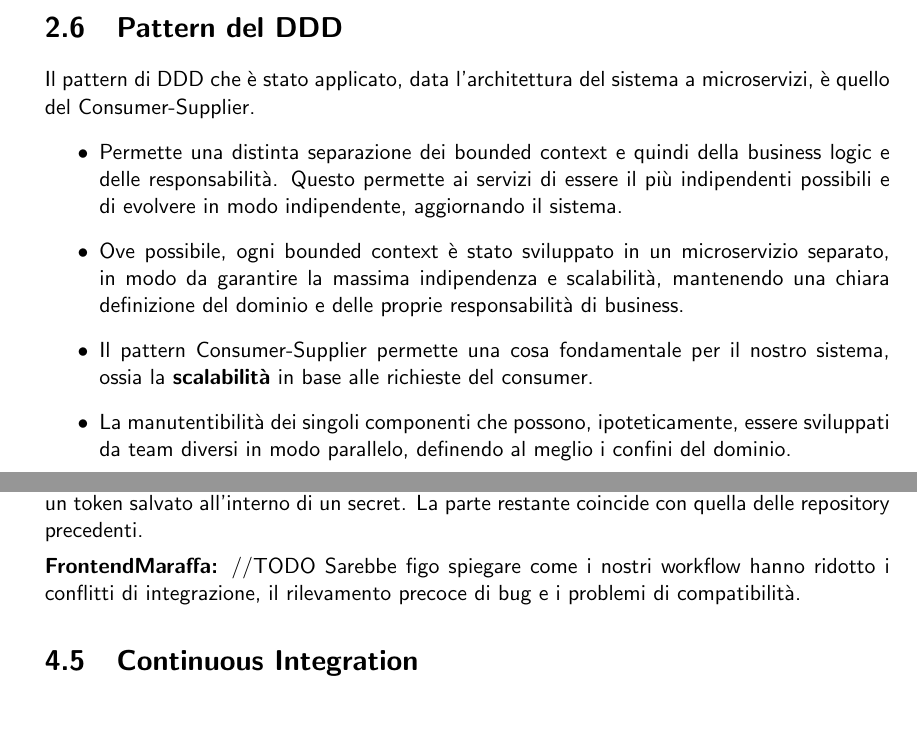
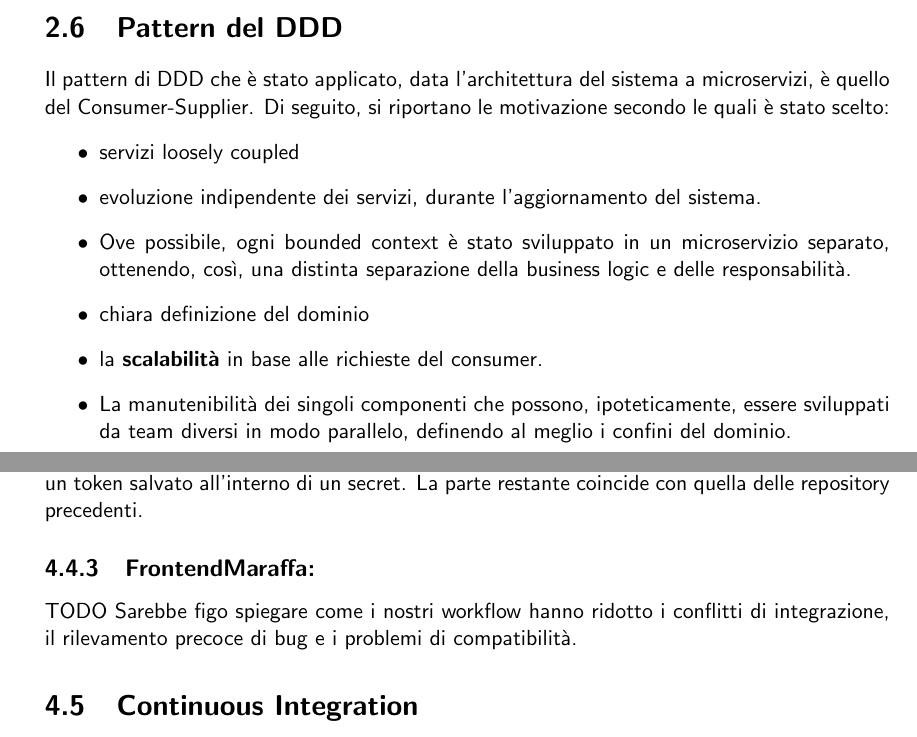
Before and after one commit to mega2799/SPE-FinalReport-MaraffaOnline, a LaTeX thesis (report/main.tex, which reads report/chapters/DDD.tex, report/chapters/DevOps.tex): two parts of pages 13 and 25 of 35, joined at a grey line, cut so that both start at the same text. Compiled offline with pdfLaTeX.

Commit message:
fix: pattern ddd

```diff
--- a/report/chapters/DDD.tex
+++ b/report/chapters/DDD.tex
@@ -167,9 +167,13 @@ I microservizi sviluppati si occupano di varie aree legate alla natura del proge
 \section{Pattern del DDD}
 
 Il pattern di DDD che è stato applicato, data l'architettura del sistema a microservizi, è quello del Consumer-Supplier.
+Di seguito, si riportano le motivazione secondo le quali è stato scelto:
 \begin{itemize}
-    \item Permette una distinta separazione dei bounded context e quindi della business logic e delle responsabilità. Questo permette ai servizi di essere il più indipendenti possibili e di evolvere in modo indipendente, aggiornando il sistema.
-    \item Ove possibile, ogni bounded context è stato sviluppato in un microservizio separato, in modo da garantire la massima indipendenza e scalabilità, mantenendo una chiara definizione del dominio e delle proprie responsabilità di business.
-    \item Il pattern Consumer-Supplier permette una cosa fondamentale per il nostro sistema, ossia la \textbf{scalabilità} in base alle richieste del consumer.
-    \item La manutentibilità dei singoli componenti che possono, ipoteticamente, essere sviluppati da team diversi in modo parallelo, definendo al meglio i confini del dominio.
+    \item servizi loosely coupled
+    \item evoluzione indipendente dei servizi, durante l'aggiornamento del sistema.
+    \item Ove possibile, ogni bounded context è stato sviluppato in un microservizio separato, ottenendo, così, una distinta separazione della business logic e delle responsabilità.
+    \item chiara definizione del dominio
+    \item la \textbf{scalabilità} in base alle richieste del consumer.
+    \item La manutenibilità dei singoli componenti che possono, ipoteticamente, essere sviluppati da team diversi in modo parallelo, definendo al meglio i confini del dominio.
+
 \end{itemize}
--- a/report/chapters/DevOps.tex
+++ b/report/chapters/DevOps.tex
@@ -178,7 +178,7 @@ restante coincide con quella delle repository precedenti.
 % Parte finale
 
 
-\item \textbf{FrontendMaraffa:} //TODO
+\subsection{FrontendMaraffa:} TODO
 Sarebbe figo spiegare come i nostri workflow hanno ridotto i conflitti di integrazione, il rilevamento precoce di bug e i problemi di compatibilità.
 
 
```
